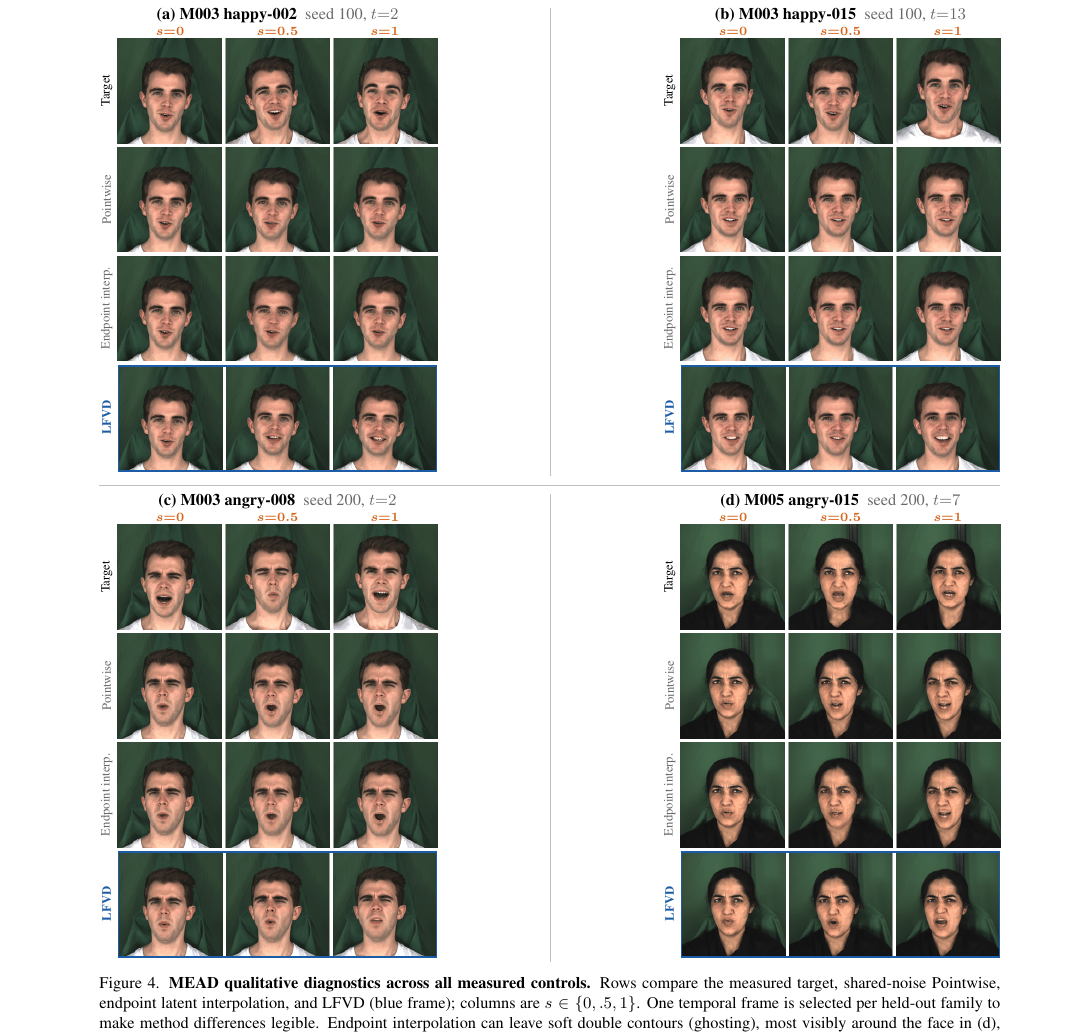
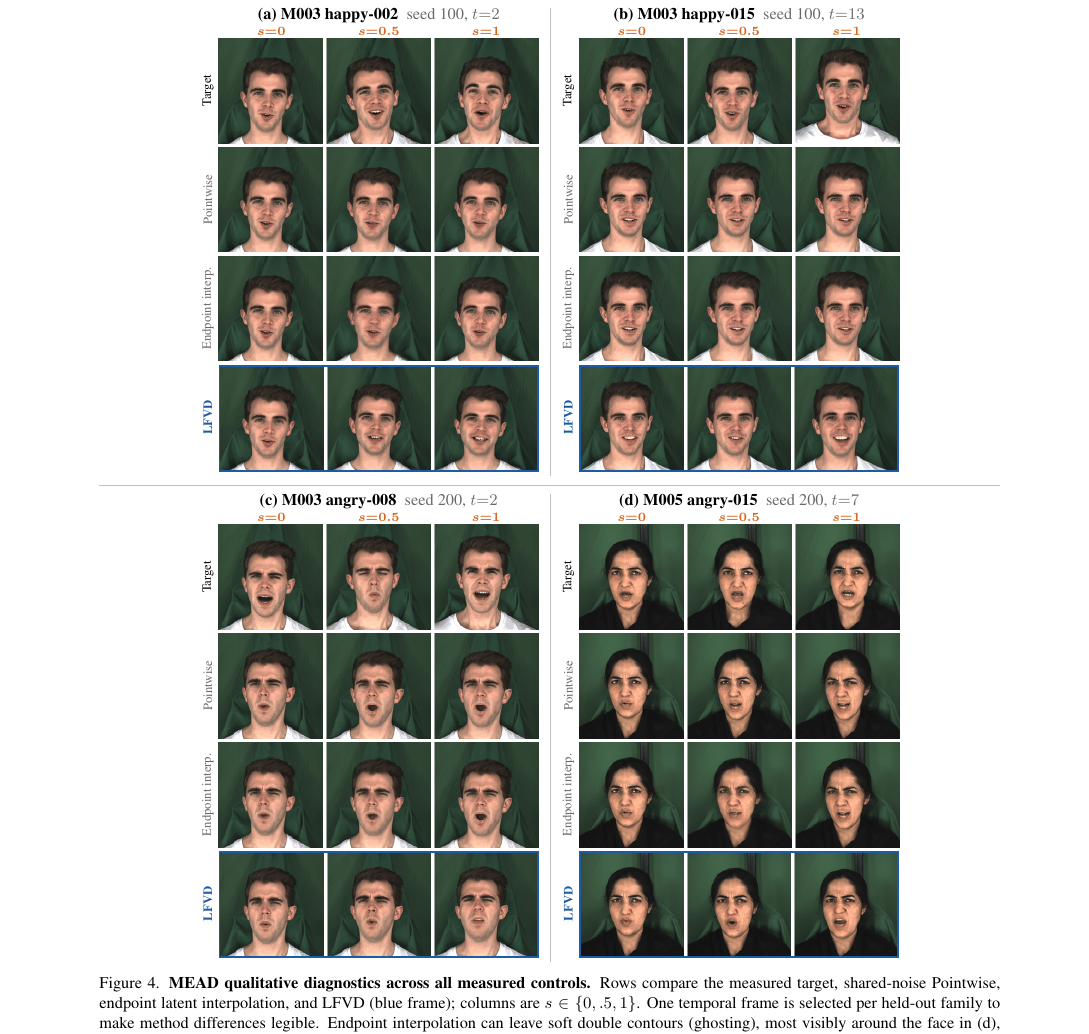
Before and after one commit to merrybabyxmas/Latent-Function-Video-Diffusion-Generate-Once-Query-Videos-at-Any-Continuous-Control-3-, a LaTeX paper (main.tex, which reads figures/qualitative/fig_method_comparison.tex): part of page 7 of 12, cut so that both start at the same text. Compiled offline with pdfLaTeX.

Commit message:
Tighten MEAD qualitative figure spacing

```diff
--- a/figures/qualitative/fig_method_comparison.tex
+++ b/figures/qualitative/fig_method_comparison.tex
@@ -9,7 +10,7 @@
   \qrow{qgray}{\scriptsize Pointwise}{\qimg{mead_M0_f008_s100_t02_m2_controls.png}}
   \qrow{qgray}{\scriptsize Endpoint interp.}{\qimg{mead_M0_f008_s100_t02_m3_controls.png}}
   \qrow{qblue}{\scriptsize\bfseries LFVD}{\qimghl{mead_M0_f008_s100_t02_m4_controls.png}}
-}\hfill{\color{black!25}\vrule width .4pt}\hfill
+}\hspace{6pt}{\color{black!25}\vrule width .4pt}\hspace{6pt}%
 \qpanel{%
   \qtitle{\textbf{(b) M003 happy-015}\enspace{\color{qgray}seed 100, $t{=}13$}}
   \qcontrols
@@ -27,7 +29,7 @@
   \qrow{qgray}{\scriptsize Pointwise}{\qimg{mead_M0_f004_s200_t02_m2_controls.png}}
   \qrow{qgray}{\scriptsize Endpoint interp.}{\qimg{mead_M0_f004_s200_t02_m3_controls.png}}
   \qrow{qblue}{\scriptsize\bfseries LFVD}{\qimghl{mead_M0_f004_s200_t02_m4_controls.png}}
-}\hfill{\color{black!25}\vrule width .4pt}\hfill
+}\hspace{6pt}{\color{black!25}\vrule width .4pt}\hspace{6pt}%
 \qpanel{%
   \qtitle{\textbf{(d) M005 angry-015}\enspace{\color{qgray}seed 200, $t{=}7$}}
   \qcontrols
```
Also changed, not shown: figures/qualitative/fig_method_comparison.tex (6 more changed lines), 1 other file.
